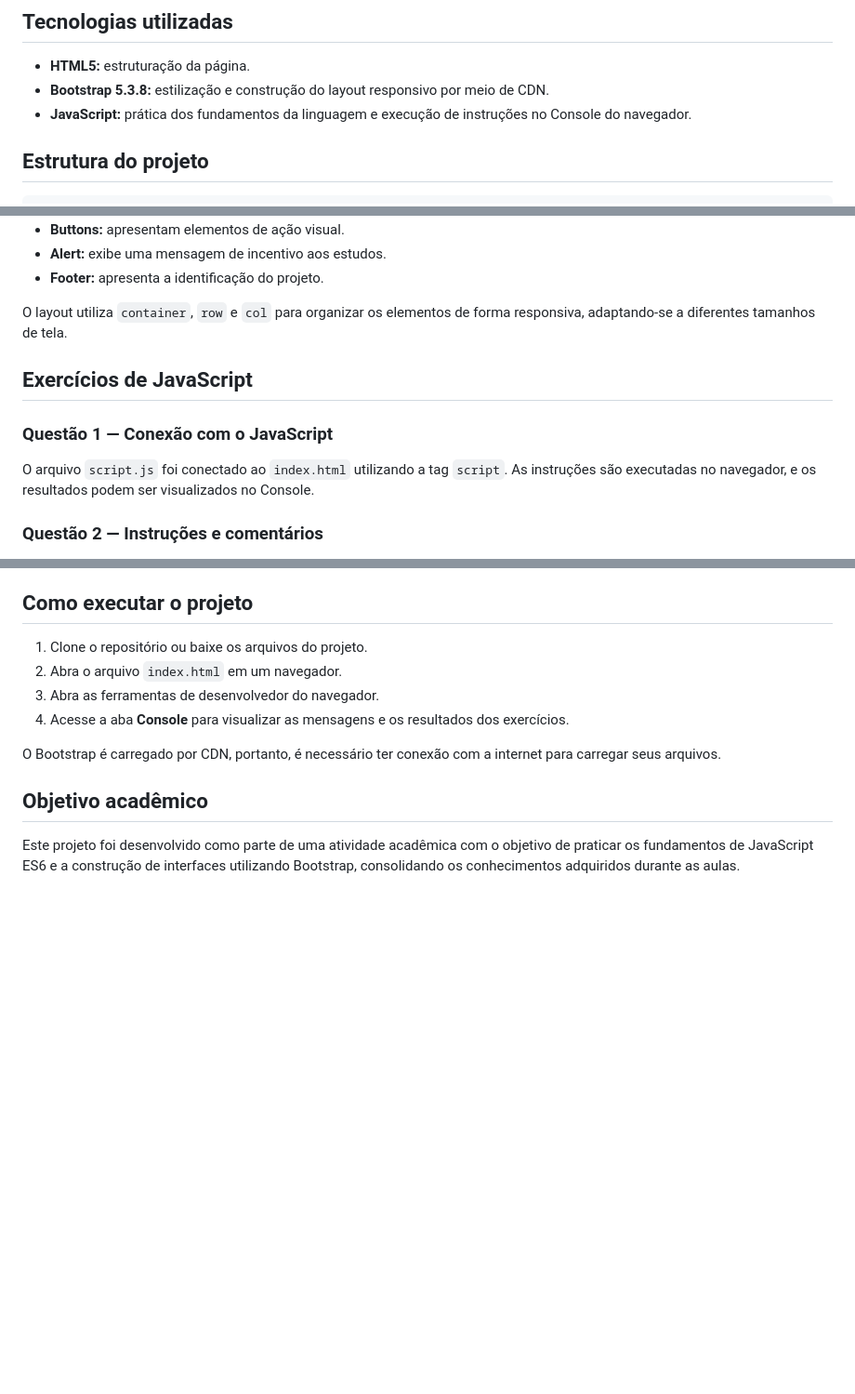
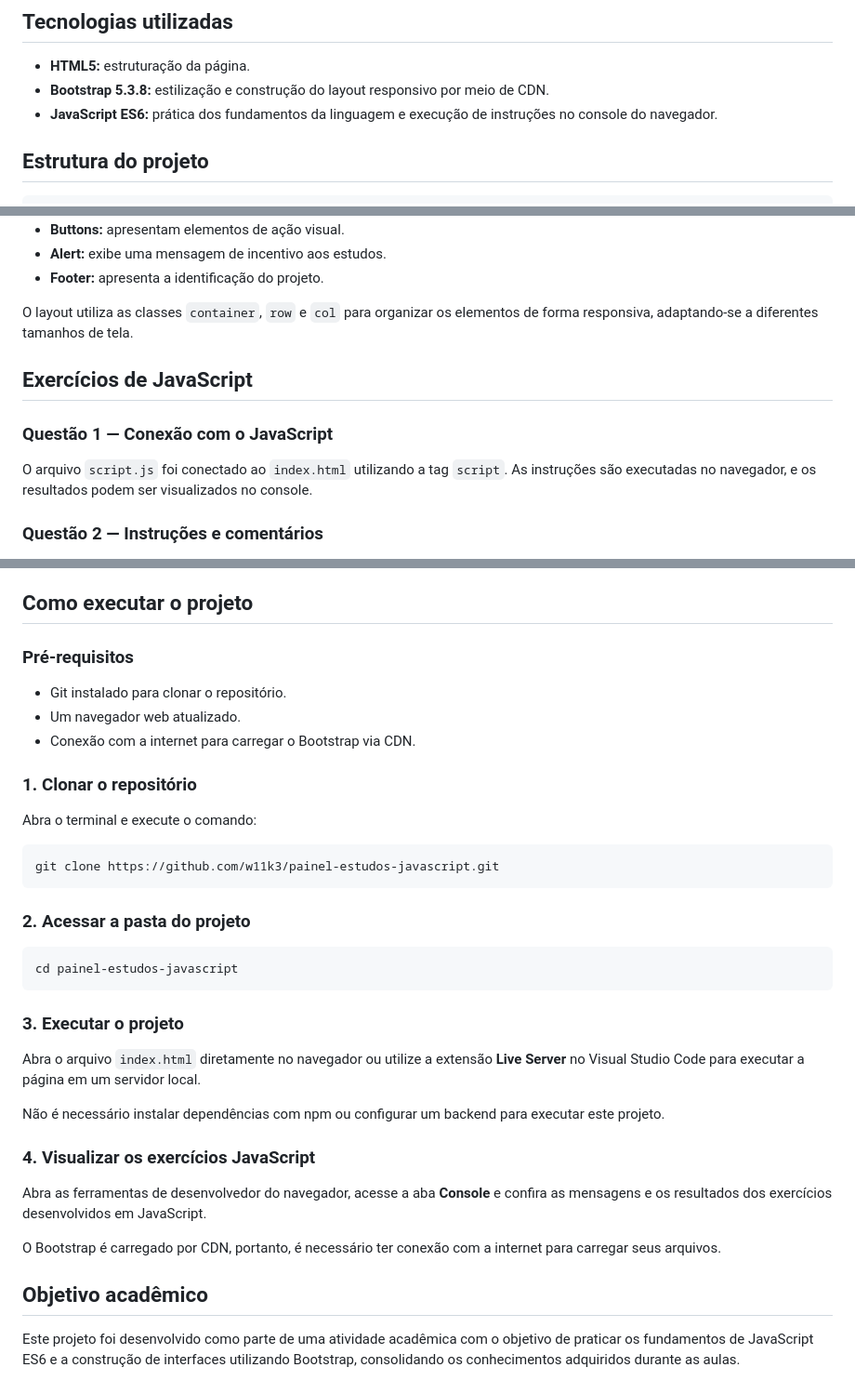
Before and after one commit to w11k3/painel-estudos-javascript, a Markdown page: README.md, 3 parts joined by grey strips. Shown at 93% size. GitHub-like rendering; blank space fills up the shorter version.

Commit message:
Revise JavaScript references and execution instructions
Updated references to 'console' and clarified project execution steps.

````diff
--- a/README.md
+++ b/README.md
@@ -12,7 +12,7 @@ A interface apresenta os principais assuntos dos exercícios, como variáveis, o
 
 - **HTML5:** estruturação da página.
 - **Bootstrap 5.3.8:** estilização e construção do layout responsivo por meio de CDN.
-- **JavaScript:** prática dos fundamentos da linguagem e execução de instruções no Console do navegador.
+- **JavaScript ES6:** prática dos fundamentos da linguagem e execução de instruções no console do navegador.
 
 ## Estrutura do projeto
 
@@ -37,13 +37,13 @@ Os principais componentes utilizados foram:
 - **Alert:** exibe uma mensagem de incentivo aos estudos.
 - **Footer:** apresenta a identificação do projeto.
 
-O layout utiliza `container`, `row` e `col` para organizar os elementos de forma responsiva, adaptando-se a diferentes tamanhos de tela.
+O layout utiliza as classes `container`, `row` e `col` para organizar os elementos de forma responsiva, adaptando-se a diferentes tamanhos de tela.
 
 ## Exercícios de JavaScript
 
 ### Questão 1 — Conexão com o JavaScript
 
-O arquivo `script.js` foi conectado ao `index.html` utilizando a tag `script`. As instruções são executadas no navegador, e os resultados podem ser visualizados no Console.
+O arquivo `script.js` foi conectado ao `index.html` utilizando a tag `script`. As instruções são executadas no navegador, e os resultados podem ser visualizados no console.
 
 ### Questão 2 — Instruções e comentários
 
@@ -105,10 +105,35 @@ Os exercícios desenvolvidos utilizam variáveis, operações matemáticas, temp
 
 ## Como executar o projeto
 
-1. Clone o repositório ou baixe os arquivos do projeto.
-2. Abra o arquivo `index.html` em um navegador.
-3. Abra as ferramentas de desenvolvedor do navegador.
-4. Acesse a aba **Console** para visualizar as mensagens e os resultados dos exercícios.
+### Pré-requisitos
+
+- Git instalado para clonar o repositório.
+- Um navegador web atualizado.
+- Conexão com a internet para carregar o Bootstrap via CDN.
+
+### 1. Clonar o repositório
+
+Abra o terminal e execute o comando:
+
+```bash
+git clone https://github.com/w11k3/painel-estudos-javascript.git
+```
+
+### 2. Acessar a pasta do projeto
+
+```bash
+cd painel-estudos-javascript
+```
+
+### 3. Executar o projeto
+
+Abra o arquivo `index.html` diretamente no navegador ou utilize a extensão **Live Server** no Visual Studio Code para executar a página em um servidor local.
+
+Não é necessário instalar dependências com npm ou configurar um backend para executar este projeto.
+
+### 4. Visualizar os exercícios JavaScript
+
+Abra as ferramentas de desenvolvedor do navegador, acesse a aba **Console** e confira as mensagens e os resultados dos exercícios desenvolvidos em JavaScript.
 
 O Bootstrap é carregado por CDN, portanto, é necessário ter conexão com a internet para carregar seus arquivos.
 
````
Also changed, not shown: other parts of README.md (+1 -1 lines).
